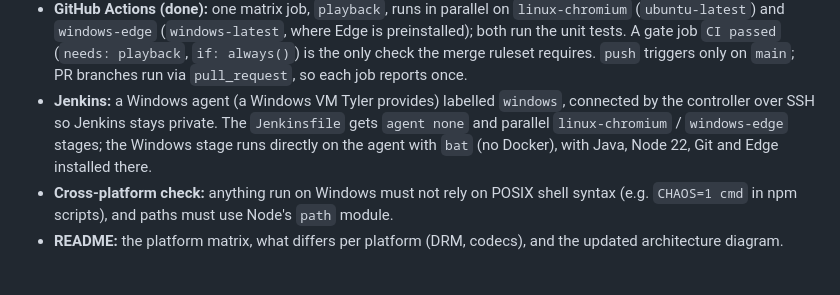
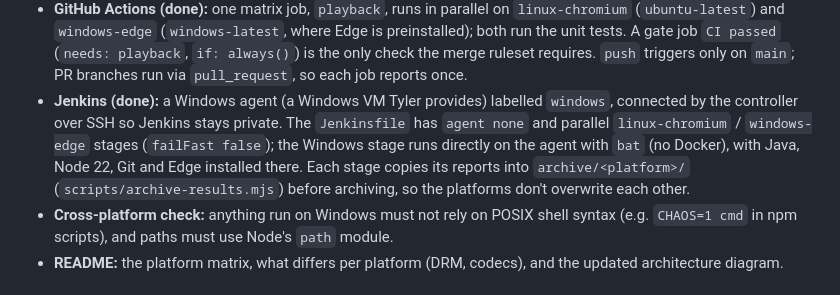
Before and after one commit to tsuls/Playback-test-harness, a Markdown page: CLAUDE.md, the part around the change. Rendered like a GitHub page.

```diff
--- a/CLAUDE.md
+++ b/CLAUDE.md
@@ -81,7 +81,7 @@ README.md
 - **Playwright projects:** keep `unit` and `chromium`; add `edge` (`channel: 'msedge'`). Platform-specific tests carry a tag (e.g. `@windows-edge`) and only the matching project runs them, so there is one test codebase.
 - **Platform-specific test:** a DRM capability check that records which key systems each platform offers (ClearKey, Widevine) via `navigator.requestMediaKeySystemAccess`, and asserts only what has been observed: ClearKey everywhere, Widevine on Edge/Windows (`@edge`). PlayReady is out of scope: Edge on GPU-less Windows Server VMs never offers it.
 - **GitHub Actions (done):** one matrix job, `playback`, runs in parallel on `linux-chromium` (`ubuntu-latest`) and `windows-edge` (`windows-latest`, where Edge is preinstalled); both run the unit tests. A gate job `CI passed` (`needs: playback`, `if: always()`) is the only check the merge ruleset requires. `push` triggers only on `main`; PR branches run via `pull_request`, so each job reports once.
-- **Jenkins:** a Windows agent (a Windows VM Tyler provides) labelled `windows`, connected by the controller over SSH so Jenkins stays private. The `Jenkinsfile` gets `agent none` and parallel `linux-chromium` / `windows-edge` stages; the Windows stage runs directly on the agent with `bat` (no Docker), with Java, Node 22, Git and Edge installed there.
+- **Jenkins (done):** a Windows agent (a Windows VM Tyler provides) labelled `windows`, connected by the controller over SSH so Jenkins stays private. The `Jenkinsfile` has `agent none` and parallel `linux-chromium` / `windows-edge` stages (`failFast false`); the Windows stage runs directly on the agent with `bat` (no Docker), with Java, Node 22, Git and Edge installed there. Each stage copies its reports into `archive/<platform>/` (`scripts/archive-results.mjs`) before archiving, so the platforms don't overwrite each other.
 - **Cross-platform check:** anything run on Windows must not rely on POSIX shell syntax (e.g. `CHAOS=1 cmd` in npm scripts), and paths must use Node's `path` module.
 - **README:** the platform matrix, what differs per platform (DRM, codecs), and the updated architecture diagram.
 
```
Also changed, not shown: README.md (+28 -9 lines).
